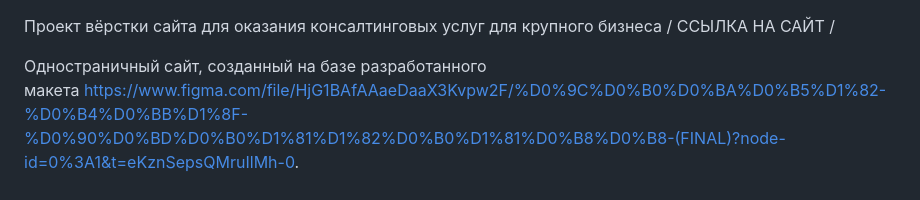
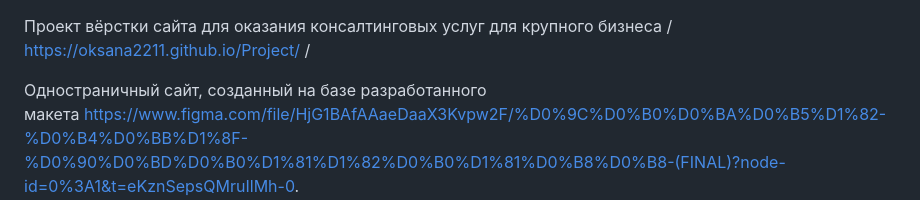
Before and after one commit to nastyaclifford/Website-For-Business-Consulting, a Markdown page: README.md, the part around the change. GitHub-like rendering.

```diff
--- a/README.md
+++ b/README.md
@@ -1,5 +1,5 @@
 Проект вёрстки сайта для оказания консалтинговых услуг для крупного бизнеса
-/ ССЫЛКА НА САЙТ /
+/ https://oksana2211.github.io/Project/ /
 
 
 Одностраничный сайт, созданный на базе разработанного макета https://www.figma.com/file/HjG1BAfAAaeDaaX3Kvpw2F/%D0%9C%D0%B0%D0%BA%D0%B5%D1%82-%D0%B4%D0%BB%D1%8F-%D0%90%D0%BD%D0%B0%D1%81%D1%82%D0%B0%D1%81%D0%B8%D0%B8-(FINAL)?node-id=0%3A1&t=eKznSepsQMruIlMh-0.
```
